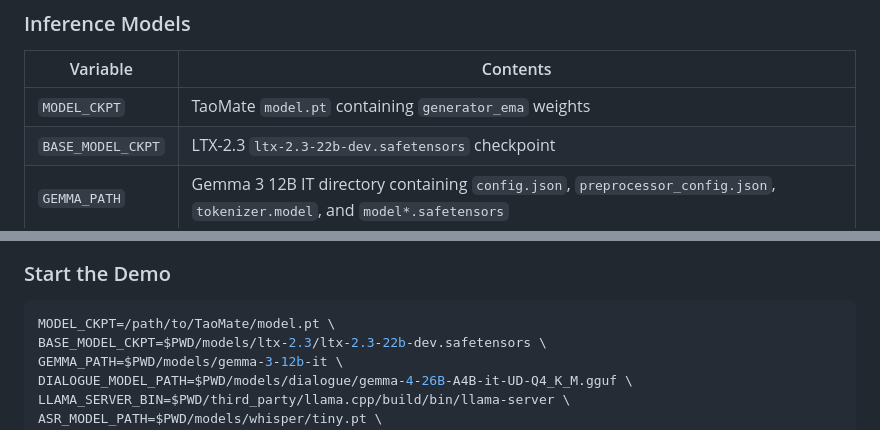
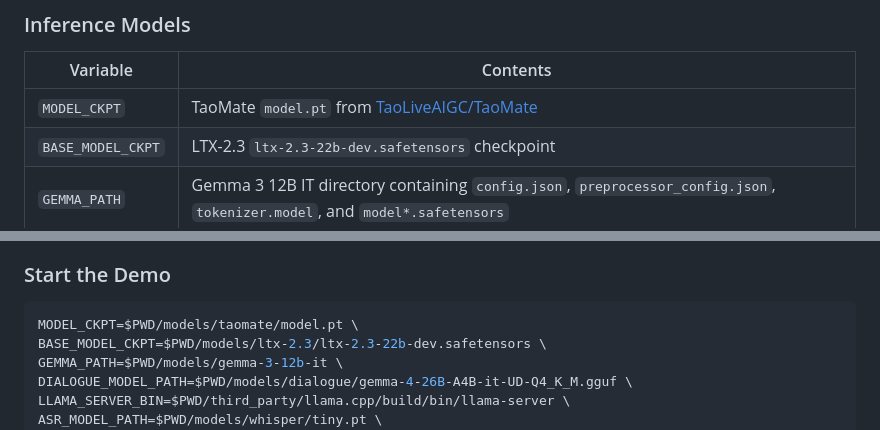
Before and after one commit to TaoLiveAIGC/TaoMate, a Markdown page: README.md, 2 parts joined by grey strips. GitHub-like rendering.

````diff
--- a/README.md
+++ b/README.md
@@ -71,7 +76,7 @@ Command-line inference requires the TaoMate checkpoint, the LTX-2.3 base model,
 
 | Variable | Contents |
 | --- | --- |
-| `MODEL_CKPT` | TaoMate `model.pt` containing `generator_ema` weights |
+| `MODEL_CKPT` | TaoMate `model.pt` from [TaoLiveAIGC/TaoMate](https://huggingface.co/TaoLiveAIGC/TaoMate) |
 | `BASE_MODEL_CKPT` | LTX-2.3 `ltx-2.3-22b-dev.safetensors` checkpoint |
 | `GEMMA_PATH` | Gemma 3 12B IT directory containing `config.json`, `preprocessor_config.json`, `tokenizer.model`, and `model*.safetensors` |
 
@@ -256,7 +278,7 @@ Runtime downloads are disabled in the demo, so `ASR_MODEL_PATH` must point to th
 ### Start the Demo
 
 ```bash
-MODEL_CKPT=/path/to/TaoMate/model.pt \
+MODEL_CKPT=$PWD/models/taomate/model.pt \
 BASE_MODEL_CKPT=$PWD/models/ltx-2.3/ltx-2.3-22b-dev.safetensors \
 GEMMA_PATH=$PWD/models/gemma-3-12b-it \
 DIALOGUE_MODEL_PATH=$PWD/models/dialogue/gemma-4-26B-A4B-it-UD-Q4_K_M.gguf \
````
Also changed, not shown: other parts of README.md (+36 -14 lines), assets/interactive_demo.jpg (added), 13 other files.
